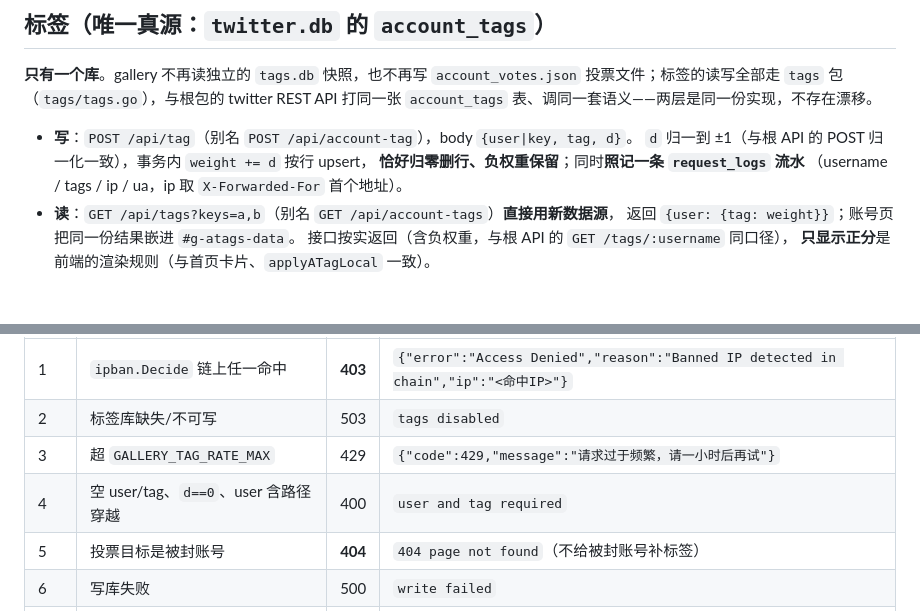
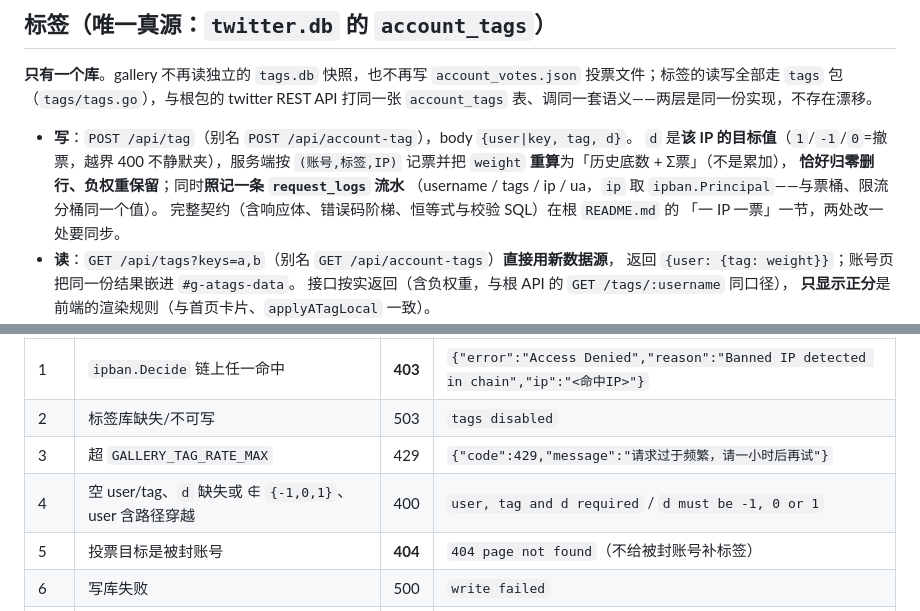
Before and after one commit to Hana-ame/twitter-pic-go, a Markdown page: gallery/README.md, 2 parts joined by grey strips. GitHub-like rendering; blank space fills up the shorter version.

```diff
--- a/gallery/README.md
+++ b/gallery/README.md
@@ -22,9 +22,12 @@ twitter-pic-go 内的 SSR 图库包（`package gallery`），由 `server/main.go
 打同一张 `account_tags` 表、调同一套语义——两层是同一份实现，不存在漂移。
 
 - **写**：`POST /api/tag`（别名 `POST /api/account-tag`），body `{user|key, tag, d}`。
-  `d` 归一到 ±1（与根 API 的 POST 归一化一致），事务内 `weight += d` 按行 upsert，
+  `d` 是**该 IP 的目标值**（`1`/`-1`/`0`=撤票，越界 400 不静默夹），服务端按
+  `(账号,标签,IP)` 记票并把 `weight` **重算**为「历史底数 + Σ票」（不是累加），
   **恰好归零删行、负权重保留**；同时**照记一条 `request_logs` 流水**
-  （username / tags / ip / ua，ip 取 `X-Forwarded-For` 首个地址）。
+  （username / tags / ip / ua，`ip` 取 `ipban.Principal`——与票桶、限流分桶同一个值）。
+  完整契约（含响应体、错误码阶梯、恒等式与校验 SQL）在根 `README.md` 的
+  「一 IP 一票」一节，两处改一处要同步。
 - **读**：`GET /api/tags?keys=a,b`（别名 `GET /api/account-tags`）**直接用新数据源**，
   返回 `{user: {tag: weight}}`；账号页把同一份结果嵌进 `#g-atags-data`。
   接口按实返回（含负权重，与根 API 的 `GET /tags/:username` 同口径），
@@ -121,7 +124,7 @@ twitter-pic-go 内的 SSR 图库包（`package gallery`），由 `server/main.go
 | 1 | `ipban.Decide` 链上任一命中 | **403** | `{"error":"Access Denied","reason":"Banned IP detected in chain","ip":"<命中IP>"}` |
 | 2 | 标签库缺失/不可写 | 503 | `tags disabled` |
 | 3 | 超 `GALLERY_TAG_RATE_MAX` | 429 | `{"code":429,"message":"请求过于频繁，请一小时后再试"}` |
-| 4 | 空 user/tag、`d==0`、user 含路径穿越 | 400 | `user and tag required` |
+| 4 | 空 user/tag、`d` 缺失或 ∉ `{-1,0,1}`、user 含路径穿越 | 400 | `user, tag and d required` / `d must be -1, 0 or 1` |
 | 5 | 投票目标是被封账号 | **404** | `404 page not found`（不给被封账号补标签）|
 | 6 | 写库失败 | 500 | `write failed` |
 | 7 | 成功 | 200 | `{"user":...,"tags":{tag:weight}}` |
```
Also changed, not shown: README.md (+88 -2 lines).
